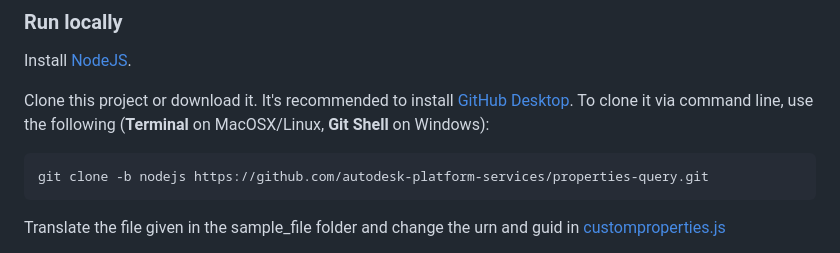
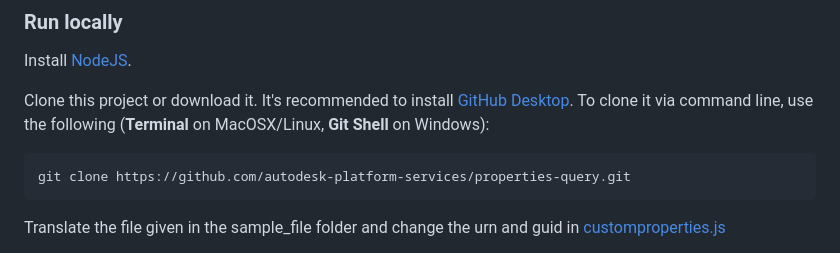
Before and after one commit to autodesk-platform-services/properties-query, a Markdown page: README.md, the part around the change. GitHub-like rendering.

```diff
--- a/README.md
+++ b/README.md
@@ -24,7 +24,7 @@ Install [NodeJS](https://nodejs.org).
 
 Clone this project or download it. It's recommended to install [GitHub Desktop](https://desktop.github.com/). To clone it via command line, use the following (**Terminal** on MacOSX/Linux, **Git Shell** on Windows):
 
-    git clone -b nodejs https://github.com/autodesk-platform-services/properties-query.git
+    git clone https://github.com/autodesk-platform-services/properties-query.git
 
 Translate the file given in the sample_file folder and change the urn and guid in [customproperties.js](https://github.com/autodesk-platform-services/properties-query/blob/master/public/js/customproperties.js#L56)
 
```
